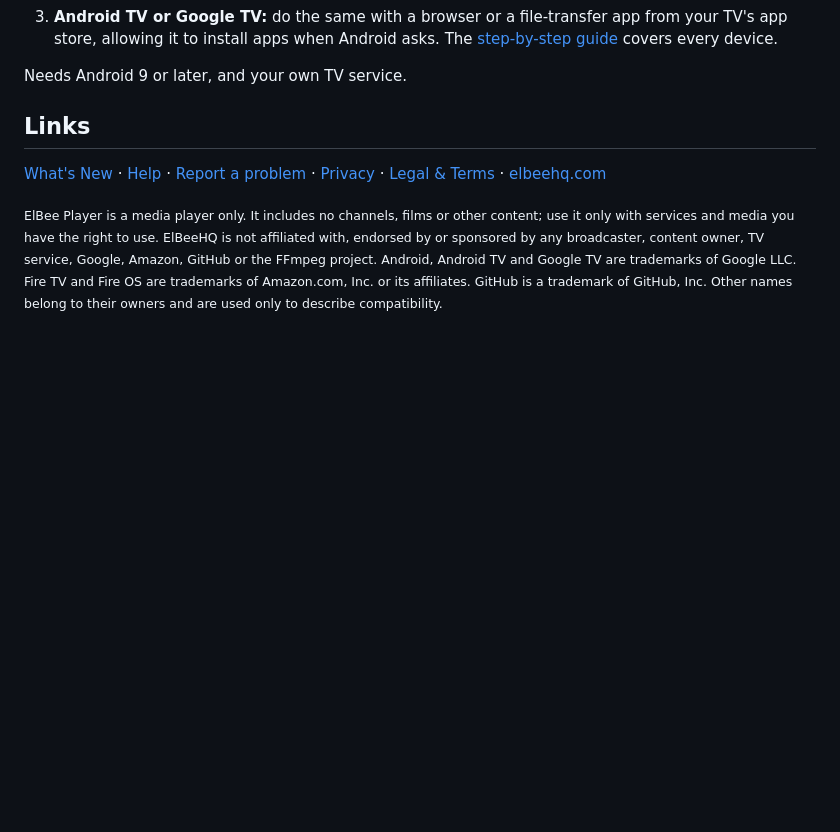
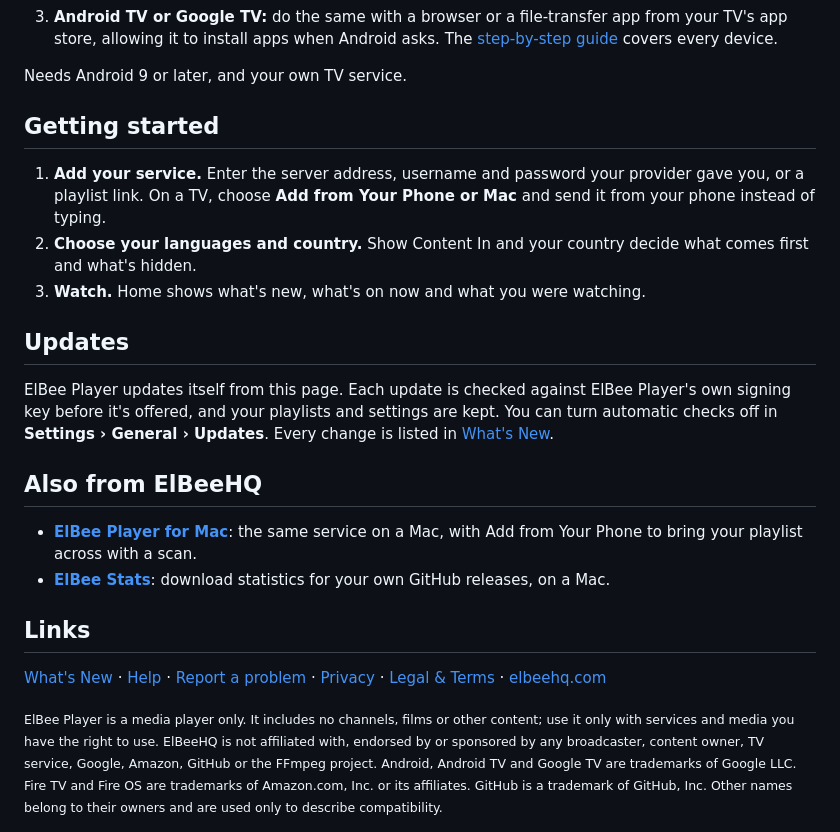
Before and after one commit to ElBeeHQ/ElBeePlayer-Android, a Markdown page: README.md, the part around one of its changes. Rendered like a GitHub page; blank space fills up the shorter version.

```diff
--- a/README.md
+++ b/README.md
@@ -65,6 +95,25 @@ to allow the install once.
    it to install apps when Android asks. The [step-by-step guide](https://elbeehq.com/android#install) covers every device.
 
 Needs Android 9 or later, and your own TV service.
+
+## Getting started
+
+1. **Add your service.** Enter the server address, username and password your provider gave you, or a playlist
+   link. On a TV, choose **Add from Your Phone or Mac** and send it from your phone instead of typing.
+2. **Choose your languages and country.** Show Content In and your country decide what comes first and what's hidden.
+3. **Watch.** Home shows what's new, what's on now and what you were watching.
+
+## Updates
+
+ElBee Player updates itself from this page. Each update is checked against ElBee Player's own signing key before it's
+offered, and your playlists and settings are kept. You can turn automatic checks off in **Settings › General ›
+Updates**. Every change is listed in [What's New](CHANGELOG.md).
+
+## Also from ElBeeHQ
+
+- [**ElBee Player for Mac**](https://elbeehq.com/mac): the same service on a Mac, with Add from Your Phone to bring
+  your playlist across with a scan.
+- [**ElBee Stats**](https://elbeehq.com/stats/): download statistics for your own GitHub releases, on a Mac.
 
 ## Links
 
```
Also changed, not shown: other parts of README.md (+44 -14 lines), CHANGELOG.md (+18 -0 lines), assets/screenshot-dark.jpg, assets/screenshot-light.jpg, 2 other files.
